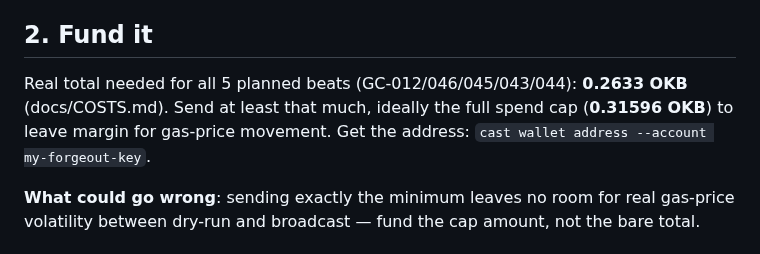
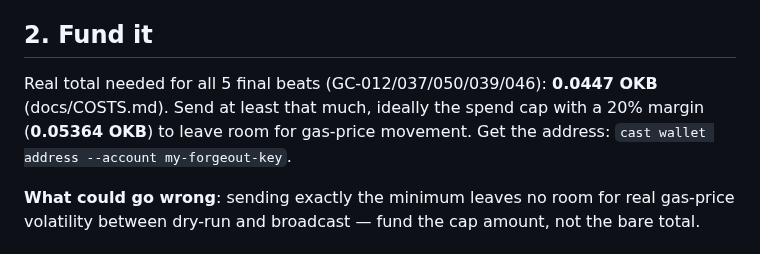
Before and after one commit to davieslennox0/tapeout-forge, a Markdown page: docs/GO-LIVE.md, the part around one of its changes. Drawn GitHub-style.

```diff
--- a/docs/GO-LIVE.md
+++ b/docs/GO-LIVE.md
@@ -29,10 +28,10 @@ plain EOA.
 
 ## 2. Fund it
 
-Real total needed for all 5 planned beats (GC-012/046/045/043/044): **0.2633 OKB**
-(docs/COSTS.md). Send at least that much, ideally the full spend cap (**0.31596 OKB**) to
-leave margin for gas-price movement. Get the address: `cast wallet address --account
-my-forgeout-key`.
+Real total needed for all 5 final beats (GC-012/037/050/039/046): **0.0447 OKB**
+(docs/COSTS.md). Send at least that much, ideally the spend cap with a 20% margin
+(**0.05364 OKB**) to leave room for gas-price movement. Get the address: `cast wallet address
+--account my-forgeout-key`.
 
 **What could go wrong**: sending exactly the minimum leaves no room for real gas-price
 volatility between dry-run and broadcast — fund the cap amount, not the bare total.
```
Also changed, not shown: other parts of docs/GO-LIVE.md (+31 -30 lines), docs/NEW.md (+2 -0 lines), docs/USER-STEPS.md (+11 -10 lines).
